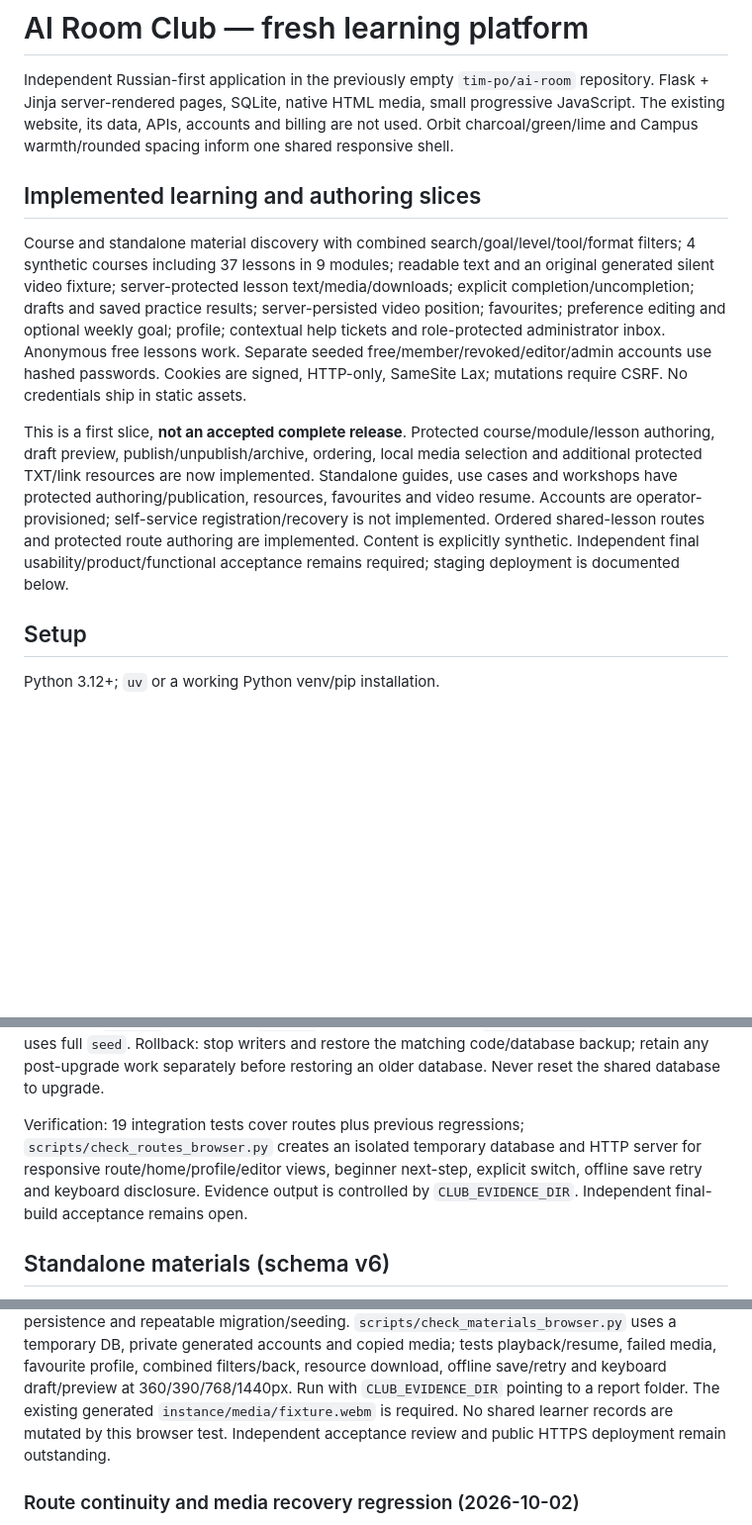
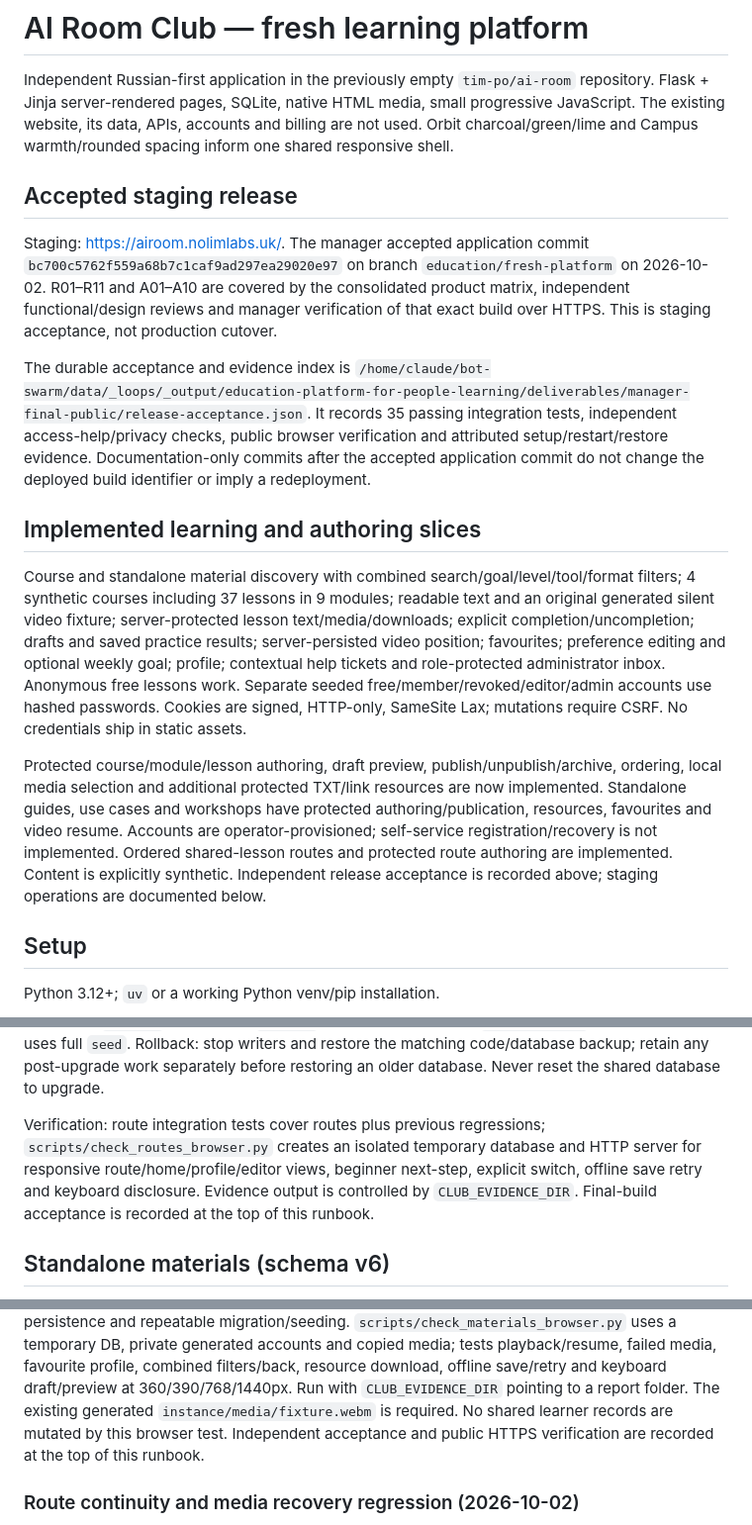
Before and after one commit to tim-po/ai-room, a Markdown page: README.md, 3 parts joined by grey strips. Shown at 99% size. Rendered like a GitHub page; blank space fills up the shorter version.

Commit message:
Document accepted staging release and reconcile stale review status

```diff
--- a/README.md
+++ b/README.md
@@ -1,12 +1,27 @@
 # AI Room Club — fresh learning platform
 
 Independent Russian-first application in the previously empty `tim-po/ai-room` repository. Flask + Jinja server-rendered pages, SQLite, native HTML media, small progressive JavaScript. The existing website, its data, APIs, accounts and billing are not used. Orbit charcoal/green/lime and Campus warmth/rounded spacing inform one shared responsive shell.
+
+## Accepted staging release
+
+Staging: https://airoom.nolimlabs.uk/. The manager accepted application commit
+`bc700c5762f559a68b7c1caf9ad297ea29020e97` on branch `education/fresh-platform`
+on 2026-10-02. R01–R11 and A01–A10 are covered by the consolidated product
+matrix, independent functional/design reviews and manager verification of that
+exact build over HTTPS. This is staging acceptance, not production cutover.
+
+The durable acceptance and evidence index is
+`/home/claude/bot-swarm/data/_loops/_output/education-platform-for-people-learning/deliverables/manager-final-public/release-acceptance.json`.
+It records 35 passing integration tests, independent access-help/privacy checks,
+public browser verification and attributed setup/restart/restore evidence.
+Documentation-only commits after the accepted application commit do not change
+the deployed build identifier or imply a redeployment.
 
 ## Implemented learning and authoring slices
 
 Course and standalone material discovery with combined search/goal/level/tool/format filters; 4 synthetic courses including 37 lessons in 9 modules; readable text and an original generated silent video fixture; server-protected lesson text/media/downloads; explicit completion/uncompletion; drafts and saved practice results; server-persisted video position; favourites; preference editing and optional weekly goal; profile; contextual help tickets and role-protected administrator inbox. Anonymous free lessons work. Separate seeded free/member/revoked/editor/admin accounts use hashed passwords. Cookies are signed, HTTP-only, SameSite Lax; mutations require CSRF. No credentials ship in static assets.
 
-This is a first slice, **not an accepted complete release**. Protected course/module/lesson authoring, draft preview, publish/unpublish/archive, ordering, local media selection and additional protected TXT/link resources are now implemented. Standalone guides, use cases and workshops have protected authoring/publication, resources, favourites and video resume. Accounts are operator-provisioned; self-service registration/recovery is not implemented. Ordered shared-lesson routes and protected route authoring are implemented. Content is explicitly synthetic. Independent final usability/product/functional acceptance remains required; staging deployment is documented below.
+Protected course/module/lesson authoring, draft preview, publish/unpublish/archive, ordering, local media selection and additional protected TXT/link resources are now implemented. Standalone guides, use cases and workshops have protected authoring/publication, resources, favourites and video resume. Accounts are operator-provisioned; self-service registration/recovery is not implemented. Ordered shared-lesson routes and protected route authoring are implemented. Content is explicitly synthetic. Independent release acceptance is recorded above; staging operations are documented below.
 
 ## Setup
 
@@ -148,11 +163,11 @@ Rollback: stop writers and restore the matching code/database backup; retain any
 post-upgrade work separately before restoring an older database. Never reset the
 shared database to upgrade.
 
-Verification: 19 integration tests cover routes plus previous regressions;
+Verification: route integration tests cover routes plus previous regressions;
 `scripts/check_routes_browser.py` creates an isolated temporary database and HTTP
 server for responsive route/home/profile/editor views, beginner next-step,
 explicit switch, offline save retry and keyboard disclosure. Evidence output is
-controlled by `CLUB_EVIDENCE_DIR`. Independent final-build acceptance remains open.
+controlled by `CLUB_EVIDENCE_DIR`. Final-build acceptance is recorded at the top of this runbook.
 
 
 ## Standalone materials (schema v6)
@@ -208,8 +223,8 @@ and copied media; tests playback/resume, failed media, favourite profile, combin
 filters/back, resource download, offline save/retry and keyboard draft/preview at
 360/390/768/1440px. Run with `CLUB_EVIDENCE_DIR` pointing to a report folder. The
 existing generated `instance/media/fixture.webm` is required. No shared learner
-records are mutated by this browser test. Independent acceptance review and public
-HTTPS deployment remain outstanding.
+records are mutated by this browser test. Independent acceptance and public HTTPS verification are recorded at the top
+of this runbook.
 
 ### Route continuity and media recovery regression (2026-10-02)
 
```
Also changed, not shown: other parts of README.md (+6 -6 lines).
